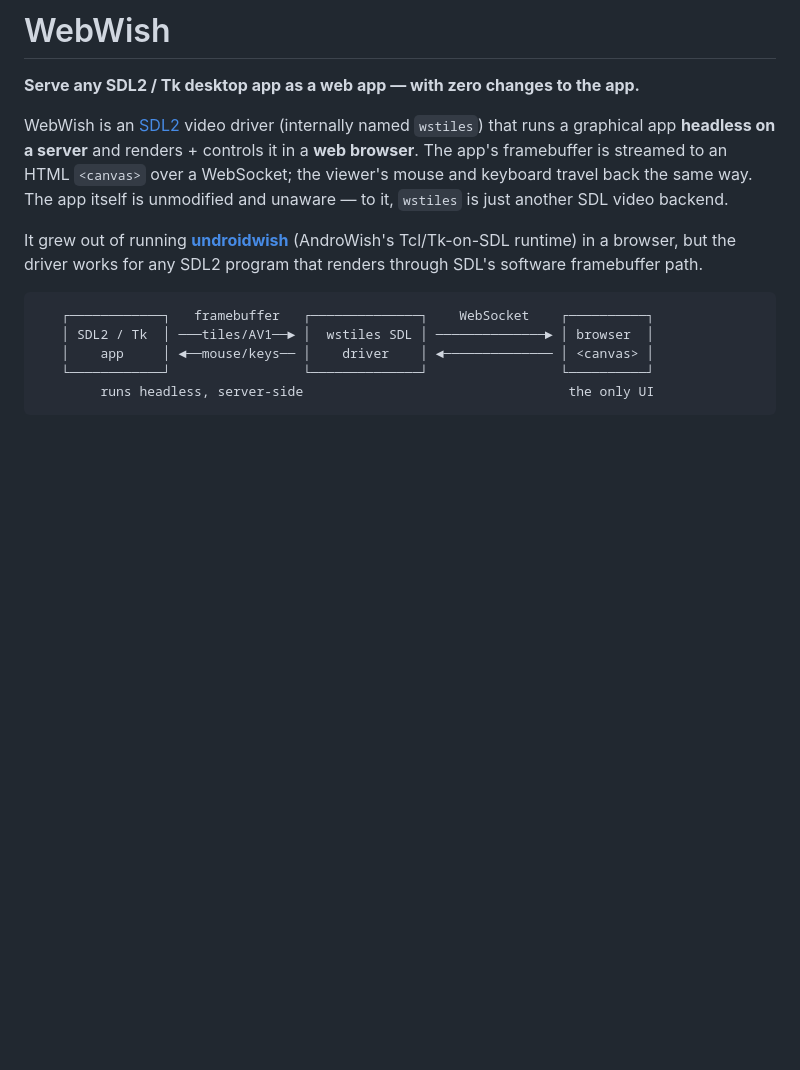
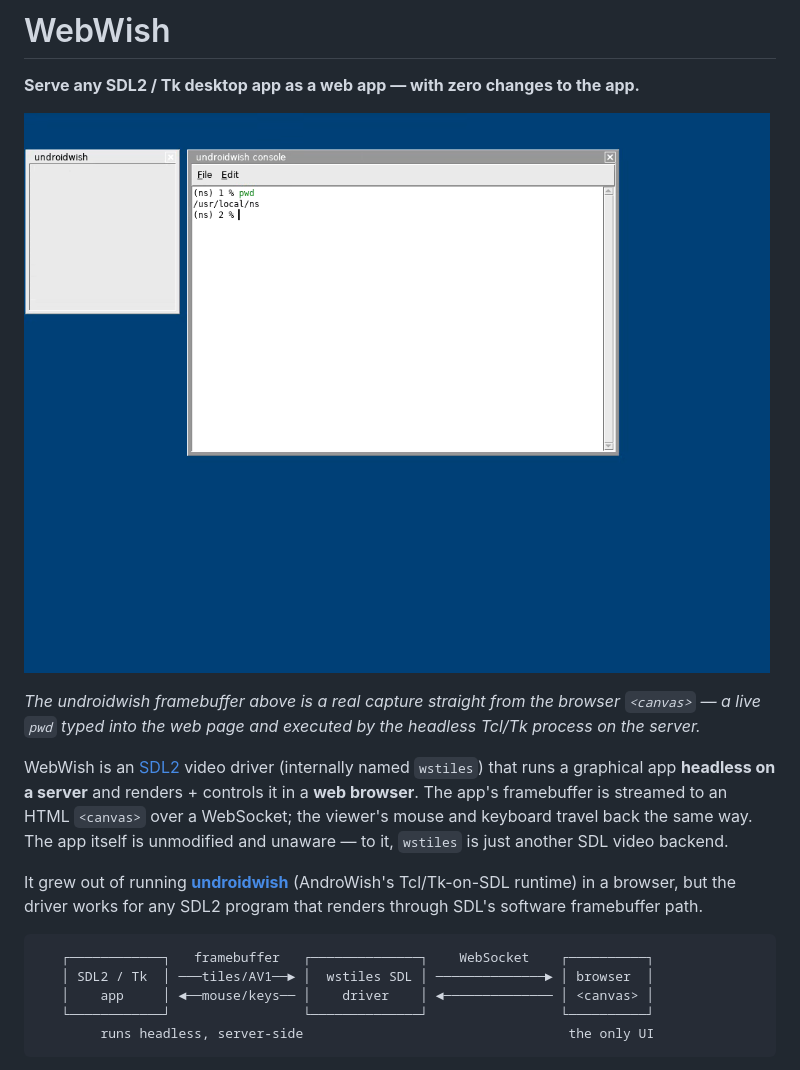
Before and after one commit to johnbuckman/WebWish, a Markdown page: README.md, the part around the change. Rendered like a GitHub page; pictures changed too: webwish-demo.png (added); blank space fills up the shorter version.

Commit message:
Add webwish-demo.png (live browser capture) to README
A real capture of undroidwish's Tcl/Tk console rendered in the browser
canvas, showing a pwd round-trip executed by the headless server-side
process.

Co-Authored-By: Claude Opus 4.8 <noreply@anthropic.com>

```diff
--- a/README.md
+++ b/README.md
@@ -1,6 +1,12 @@
 # WebWish
 
 **Serve any SDL2 / Tk desktop app as a web app — with zero changes to the app.**
+
+![WebWish — undroidwish's Tcl/Tk console rendered and driven live in a browser](webwish-demo.png)
+
+*The undroidwish framebuffer above is a real capture straight from the browser
+`<canvas>` — a live `pwd` typed into the web page and executed by the headless
+Tcl/Tk process on the server.*
 
 WebWish is an [SDL2](https://libsdl.org) video driver (internally named
 `wstiles`) that runs a graphical app **headless on a server** and renders +
```
